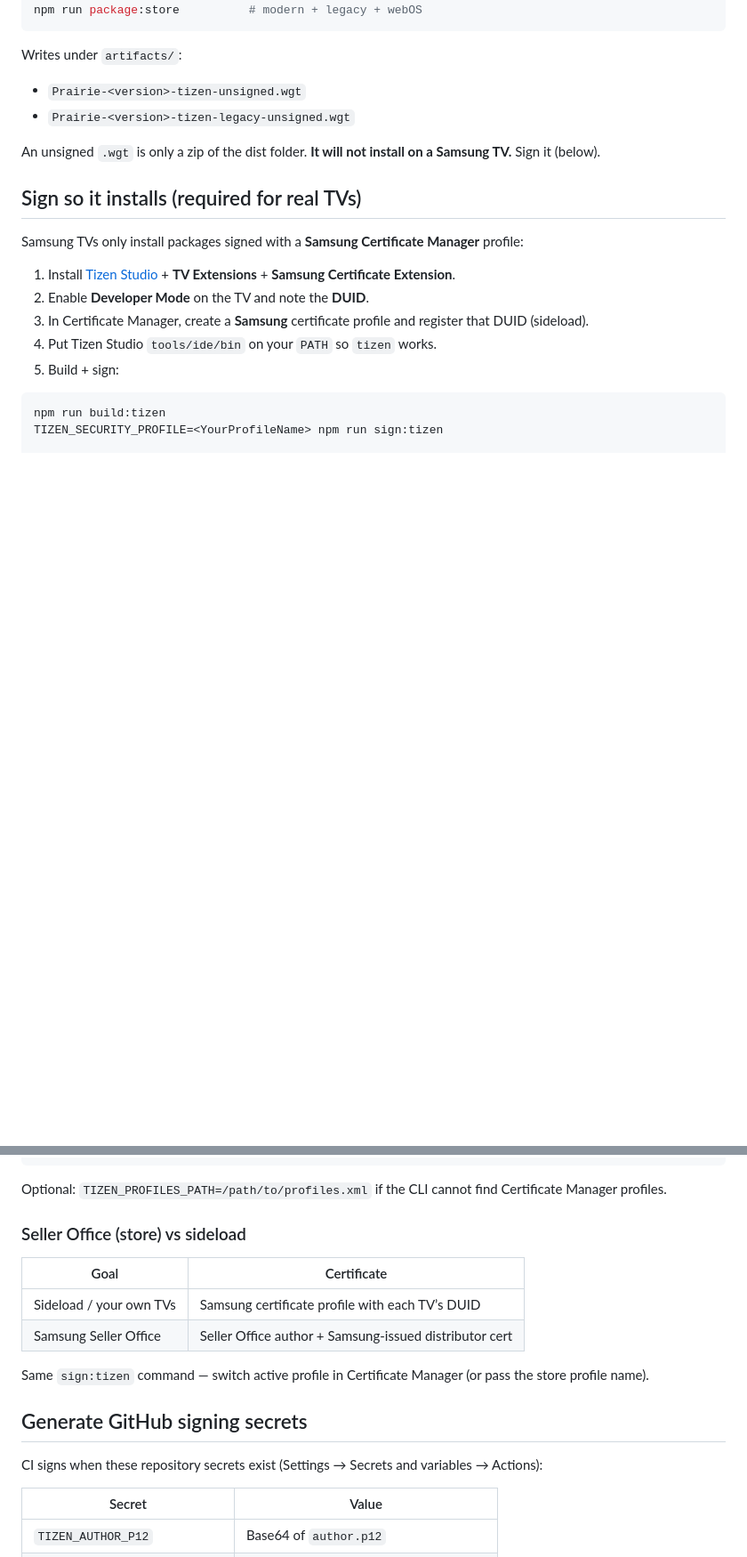
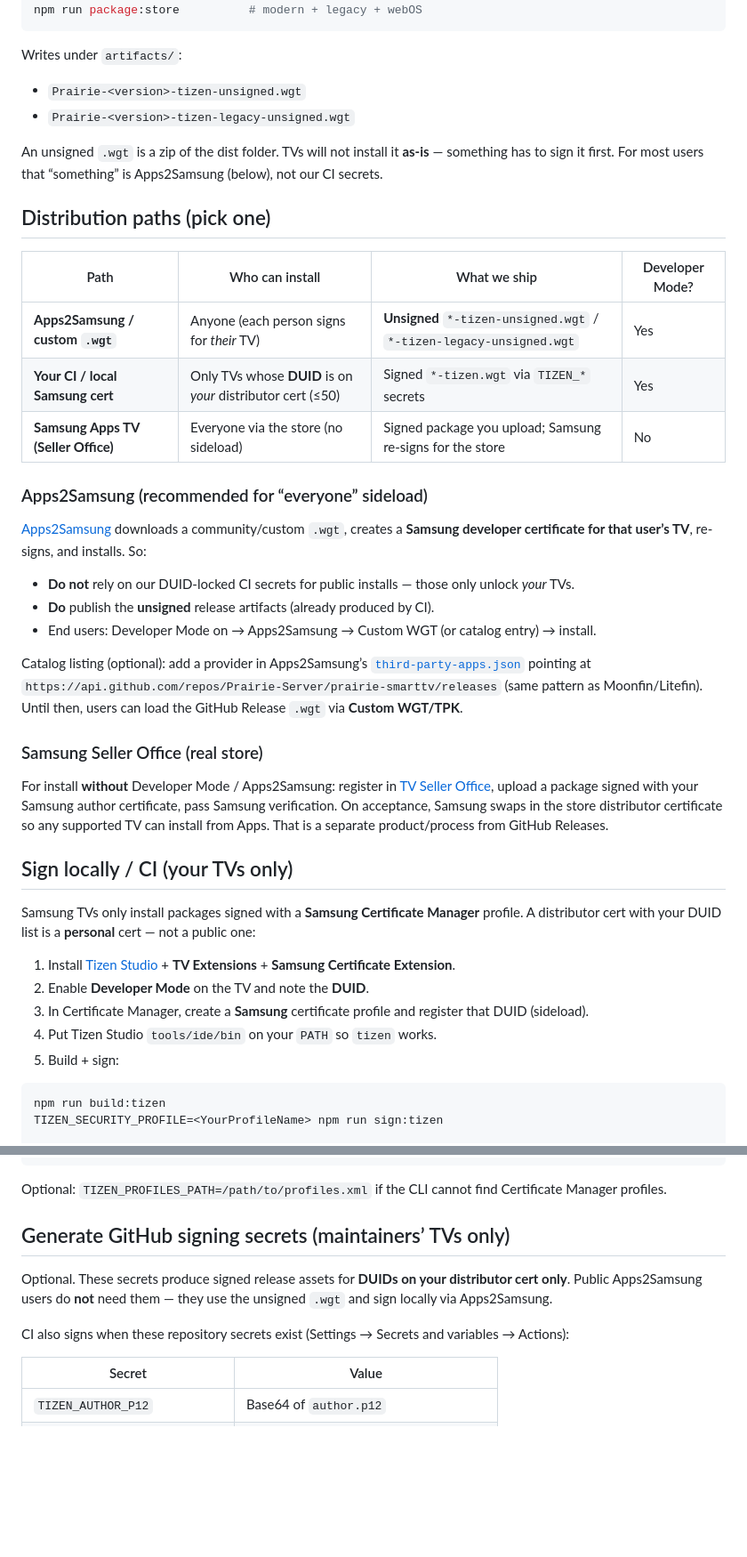
Before and after one commit to Prairie-Server/prairie-smarttv, a Markdown page: platforms/tizen/README.md, 2 parts joined by grey strips. Shown at 89% size. Drawn GitHub-style; blank space fills up the shorter version.

Commit message:
docs(tizen): clarify Apps2Samsung vs DUID-locked certs
Unsigned release WGTs are the public sideload artifact; Apps2Samsung
re-signs per user. Personal/CI Samsung secrets only cover registered DUIDs.

Co-authored-by: Jonah May <JonahMMay@users.noreply.github.com>

```diff
--- a/platforms/tizen/README.md
+++ b/platforms/tizen/README.md
@@ -27,11 +27,33 @@ Writes under `artifacts/`:
 - `Prairie-<version>-tizen-unsigned.wgt`
 - `Prairie-<version>-tizen-legacy-unsigned.wgt`
 
-An unsigned `.wgt` is only a zip of the dist folder. **It will not install on a Samsung TV.** Sign it (below).
+An unsigned `.wgt` is a zip of the dist folder. TVs will not install it **as-is** — something has to sign it first. For most users that “something” is Apps2Samsung (below), not our CI secrets.
 
-## Sign so it installs (required for real TVs)
+## Distribution paths (pick one)
 
-Samsung TVs only install packages signed with a **Samsung Certificate Manager** profile:
+| Path                                | Who can install                                             | What we ship                                                        | Developer Mode? |
+| ----------------------------------- | ----------------------------------------------------------- | ------------------------------------------------------------------- | --------------- |
+| **Apps2Samsung / custom `.wgt`**    | Anyone (each person signs for _their_ TV)                   | **Unsigned** `*-tizen-unsigned.wgt` / `*-tizen-legacy-unsigned.wgt` | Yes             |
+| **Your CI / local Samsung cert**    | Only TVs whose **DUID** is on _your_ distributor cert (≤50) | Signed `*-tizen.wgt` via `TIZEN_*` secrets                          | Yes             |
+| **Samsung Apps TV (Seller Office)** | Everyone via the store (no sideload)                        | Signed package you upload; Samsung re-signs for the store           | No              |
+
+### Apps2Samsung (recommended for “everyone” sideload)
+
+[Apps2Samsung](https://apps2samsung.com/) downloads a community/custom `.wgt`, creates a **Samsung developer certificate for that user’s TV**, re-signs, and installs. So:
+
+- **Do not** rely on our DUID-locked CI secrets for public installs — those only unlock _your_ TVs.
+- **Do** publish the **unsigned** release artifacts (already produced by CI).
+- End users: Developer Mode on → Apps2Samsung → Custom WGT (or catalog entry) → install.
+
+Catalog listing (optional): add a provider in Apps2Samsung’s [`third-party-apps.json`](https://github.com/Apps2Samsung/Apps2Samsung/blob/main/third-party-apps.json) pointing at `https://api.github.com/repos/Prairie-Server/prairie-smarttv/releases` (same pattern as Moonfin/Litefin). Until then, users can load the GitHub Release `.wgt` via **Custom WGT/TPK**.
+
+### Samsung Seller Office (real store)
+
+For install **without** Developer Mode / Apps2Samsung: register in [TV Seller Office](https://seller.samsungapps.com/), upload a package signed with your Samsung author certificate, pass Samsung verification. On acceptance, Samsung swaps in the store distributor certificate so any supported TV can install from Apps. That is a separate product/process from GitHub Releases.
+
+## Sign locally / CI (your TVs only)
+
+Samsung TVs only install packages signed with a **Samsung Certificate Manager** profile. A distributor cert with your DUID list is a **personal** cert — not a public one:
 
 1. Install [Tizen Studio](https://developer.tizen.org/development/tizen-studio) + **TV Extensions** + **Samsung Certificate Extension**.
 2. Enable **Developer Mode** on the TV and note the **DUID**.
@@ -62,18 +84,11 @@ tizen install -n Prairie-<version>-tizen.wgt -- artifacts
 
 Optional: `TIZEN_PROFILES_PATH=/path/to/profiles.xml` if the CLI cannot find Certificate Manager profiles.
 
-### Seller Office (store) vs sideload
+## Generate GitHub signing secrets (maintainers’ TVs only)
 
-| Goal                    | Certificate                                            |
-| ----------------------- | ------------------------------------------------------ |
-| Sideload / your own TVs | Samsung certificate profile with each TV’s DUID        |
-| Samsung Seller Office   | Seller Office author + Samsung-issued distributor cert |
+Optional. These secrets produce signed release assets for **DUIDs on your distributor cert only**. Public Apps2Samsung users do **not** need them — they use the unsigned `.wgt` and sign locally via Apps2Samsung.
 
-Same `sign:tizen` command — switch active profile in Certificate Manager (or pass the store profile name).
-
-## Generate GitHub signing secrets
-
-CI signs when these repository secrets exist (Settings → Secrets and variables → Actions):
+CI also signs when these repository secrets exist (Settings → Secrets and variables → Actions):
 
 | Secret                       | Value                                      |
 | ---------------------------- | ------------------------------------------ |
```
Also changed, not shown: README.md (+2 -2 lines).
